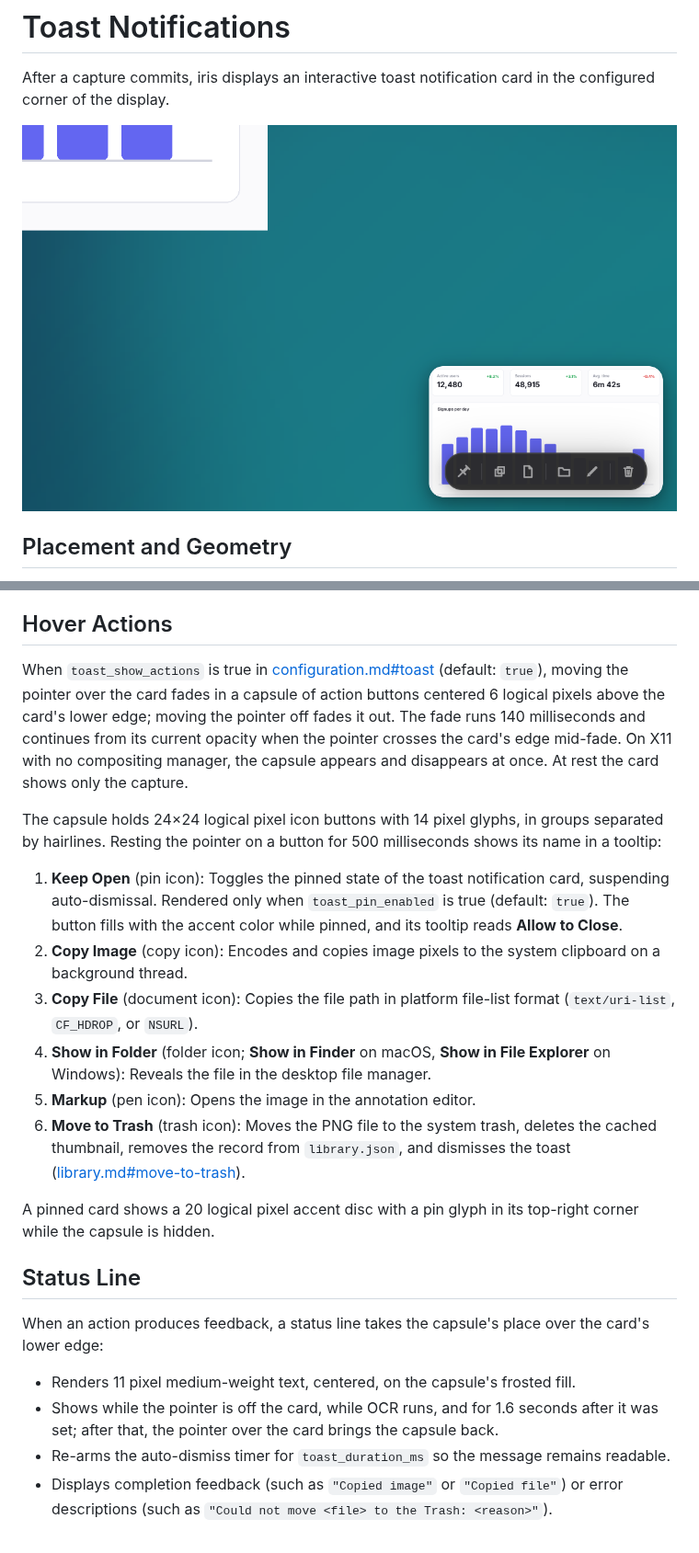
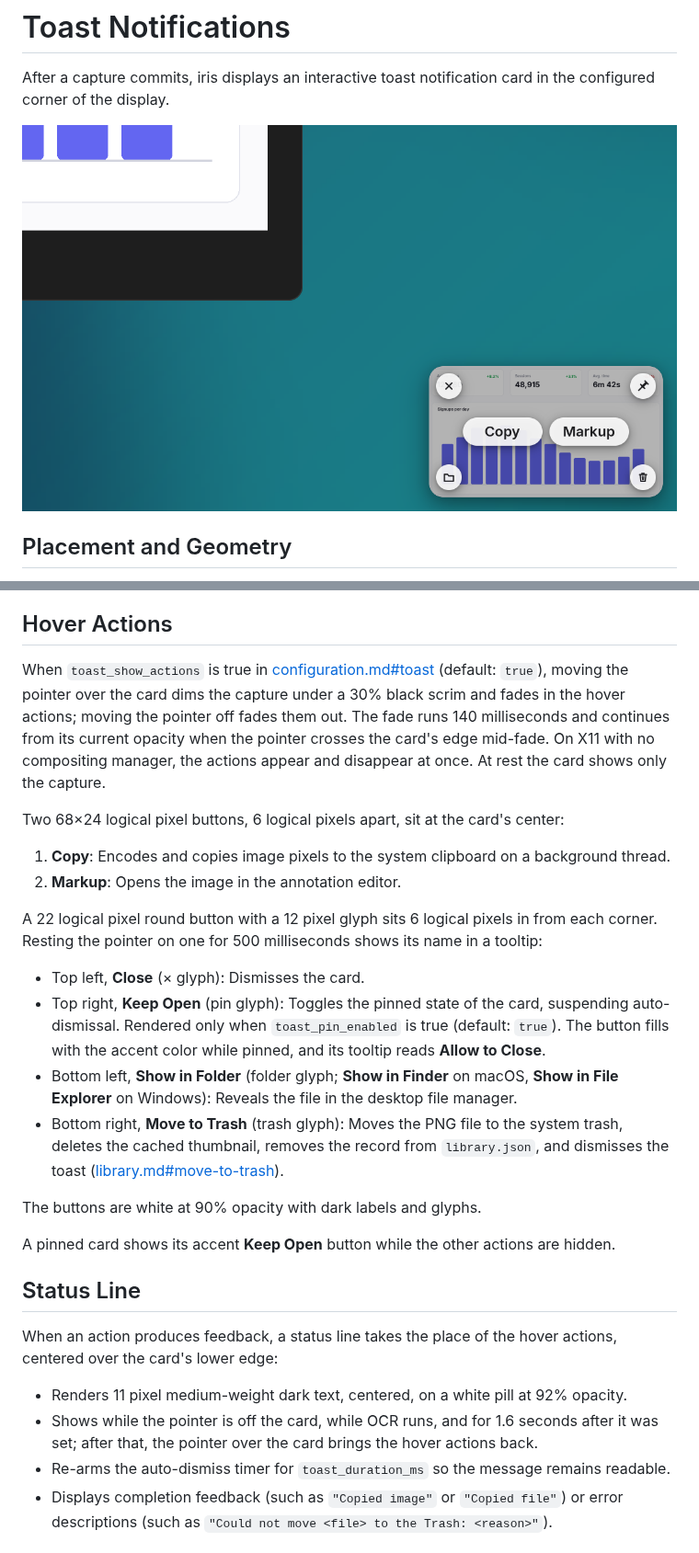
Before and after one commit to santhreal/iris, a Markdown page: docs/toast.md, 2 parts joined by grey strips. Shown at 92% size. Drawn GitHub-style; pictures changed too: docs/images/toast.png.

Commit message:
Give the toast a scrim with Copy, Markup, and corner buttons on hover

```diff
--- a/docs/toast.md
+++ b/docs/toast.md
@@ -65,23 +65,27 @@ The card remains visible for `toast_duration_ms` (default: `5000` ms):
 
 ## Hover Actions
 
-When `toast_show_actions` is true in [configuration.md#toast](configuration.md#toast) (default: `true`), moving the pointer over the card fades in a capsule of action buttons centered 6 logical pixels above the card's lower edge; moving the pointer off fades it out. The fade runs 140 milliseconds and continues from its current opacity when the pointer crosses the card's edge mid-fade. On X11 with no compositing manager, the capsule appears and disappears at once. At rest the card shows only the capture.
+When `toast_show_actions` is true in [configuration.md#toast](configuration.md#toast) (default: `true`), moving the pointer over the card dims the capture under a 30% black scrim and fades in the hover actions; moving the pointer off fades them out. The fade runs 140 milliseconds and continues from its current opacity when the pointer crosses the card's edge mid-fade. On X11 with no compositing manager, the actions appear and disappear at once. At rest the card shows only the capture.
 
-The capsule holds 24×24 logical pixel icon buttons with 14 pixel glyphs, in groups separated by hairlines. Resting the pointer on a button for 500 milliseconds shows its name in a tooltip:
-1. **Keep Open** (pin icon): Toggles the pinned state of the toast notification card, suspending auto-dismissal. Rendered only when `toast_pin_enabled` is true (default: `true`). The button fills with the accent color while pinned, and its tooltip reads **Allow to Close**.
-2. **Copy Image** (copy icon): Encodes and copies image pixels to the system clipboard on a background thread.
-3. **Copy File** (document icon): Copies the file path in platform file-list format (`text/uri-list`, `CF_HDROP`, or `NSURL`).
-4. **Show in Folder** (folder icon; **Show in Finder** on macOS, **Show in File Explorer** on Windows): Reveals the file in the desktop file manager.
-5. **Markup** (pen icon): Opens the image in the annotation editor.
-6. **Move to Trash** (trash icon): Moves the PNG file to the system trash, deletes the cached thumbnail, removes the record from `library.json`, and dismisses the toast ([library.md#move-to-trash](library.md#move-to-trash)).
+Two 68×24 logical pixel buttons, 6 logical pixels apart, sit at the card's center:
+1. **Copy**: Encodes and copies image pixels to the system clipboard on a background thread.
+2. **Markup**: Opens the image in the annotation editor.
 
-A pinned card shows a 20 logical pixel accent disc with a pin glyph in its top-right corner while the capsule is hidden.
+A 22 logical pixel round button with a 12 pixel glyph sits 6 logical pixels in from each corner. Resting the pointer on one for 500 milliseconds shows its name in a tooltip:
+- Top left, **Close** (× glyph): Dismisses the card.
+- Top right, **Keep Open** (pin glyph): Toggles the pinned state of the card, suspending auto-dismissal. Rendered only when `toast_pin_enabled` is true (default: `true`). The button fills with the accent color while pinned, and its tooltip reads **Allow to Close**.
+- Bottom left, **Show in Folder** (folder glyph; **Show in Finder** on macOS, **Show in File Explorer** on Windows): Reveals the file in the desktop file manager.
+- Bottom right, **Move to Trash** (trash glyph): Moves the PNG file to the system trash, deletes the cached thumbnail, removes the record from `library.json`, and dismisses the toast ([library.md#move-to-trash](library.md#move-to-trash)).
+
+The buttons are white at 90% opacity with dark labels and glyphs.
+
+A pinned card shows its accent **Keep Open** button while the other actions are hidden.
 
 ## Status Line
 
-When an action produces feedback, a status line takes the capsule's place over the card's lower edge:
-- Renders 11 pixel medium-weight text, centered, on the capsule's frosted fill.
-- Shows while the pointer is off the card, while OCR runs, and for 1.6 seconds after it was set; after that, the pointer over the card brings the capsule back.
+When an action produces feedback, a status line takes the place of the hover actions, centered over the card's lower edge:
+- Renders 11 pixel medium-weight dark text, centered, on a white pill at 92% opacity.
+- Shows while the pointer is off the card, while OCR runs, and for 1.6 seconds after it was set; after that, the pointer over the card brings the hover actions back.
 - Re-arms the auto-dismiss timer for `toast_duration_ms` so the message remains readable.
 - Displays completion feedback (such as `"Copied image"` or `"Copied file"`) or error descriptions (such as `"Could not move <file> to the Trash: <reason>"`).
 
```
Also changed, not shown: other parts of docs/toast.md (+5 -5 lines), 7 other files.
